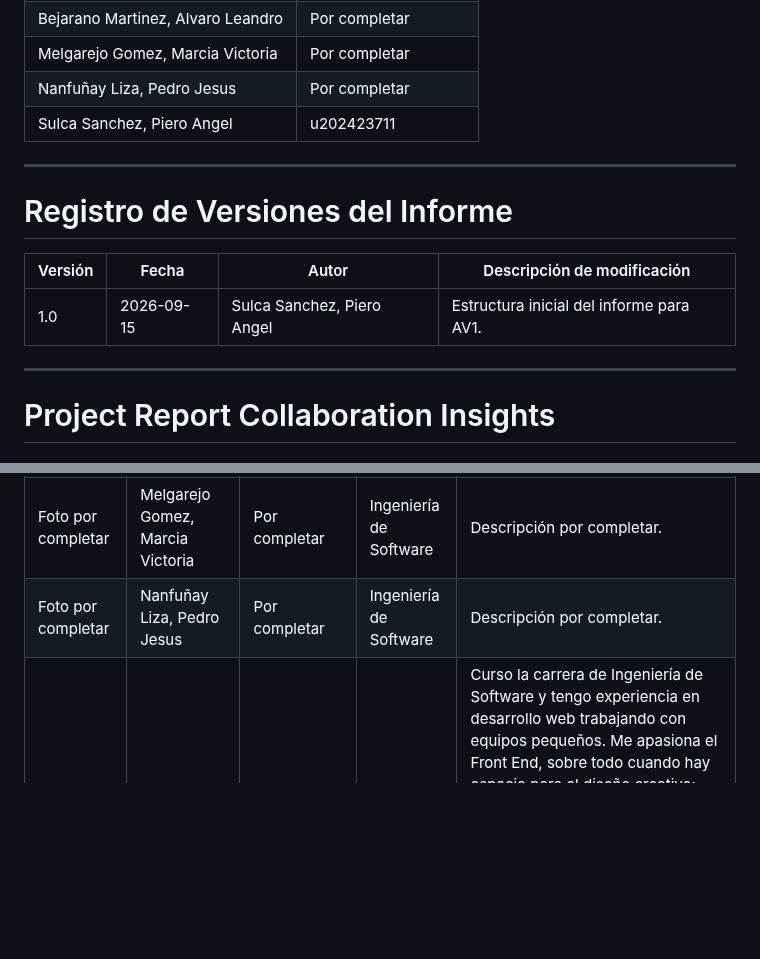
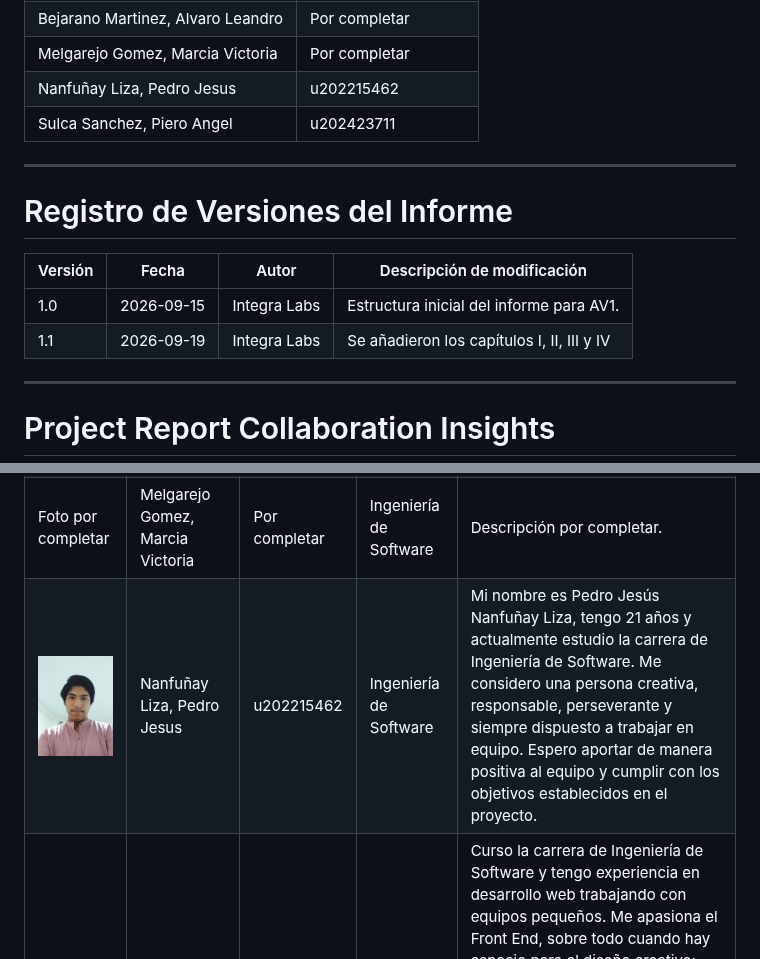
Before and after one commit to 1ASI0728-2620-9056-Quadrapp/quadrapp-project-report, a Markdown page: README.md, 2 parts joined by grey strips. Drawn GitHub-style; pictures changed too: assets/capitulo-01/pedro-nanfuñay.jpeg (added); blank space fills up the shorter version.

Commit message:
docs(chapter1): add Pedro Nanfuñay profile description

```diff
--- a/README.md
+++ b/README.md
@@ -23,7 +23,7 @@
 | Becerra Tejeda, Alessandra Nicole | u202318947 |
 | Bejarano Martinez, Alvaro Leandro | Por completar |
 | Melgarejo Gomez, Marcia Victoria | Por completar |
-| Nanfuñay Liza, Pedro Jesus | Por completar |
+| Nanfuñay Liza, Pedro Jesus | u202215462 |
 | Sulca Sanchez, Piero Angel | u202423711 |
 
 ---
@@ -32,7 +32,8 @@
 
 | Versión | Fecha | Autor | Descripción de modificación |
 | --- | --- | --- | --- |
-| 1.0 | 2026-09-15 | Sulca Sanchez, Piero Angel | Estructura inicial del informe para AV1. |
+| 1.0 | 2026-09-15 | Integra Labs | Estructura inicial del informe para AV1. |
+| 1.1 | 2026-09-19 | Integra Labs  | Se añadieron los capítulos I, II, III y IV |
 
 ---
 
@@ -254,11 +255,11 @@ El valor diferencial de Quadrapp no radica únicamente en identificar espacios l
       <td>Descripción por completar.</td>
     </tr>
     <tr>
-      <td>Foto por completar</td>
+      <td><img src="assets/capitulo-01/pedro-nanfuñay.jpeg" alt="Nanfuñay Liza, Pedro Jesús" width="160"></td>
       <td>Nanfuñay Liza, Pedro Jesus</td>
-      <td>Por completar</td>
+      <td>u202215462</td>
       <td>Ingeniería de Software</td>
-      <td>Descripción por completar.</td>
+      <td>Mi nombre es Pedro Jesús Nanfuñay Liza, tengo 21 años y actualmente estudio la carrera de Ingeniería de Software. Me considero una persona creativa, responsable, perseverante y siempre dispuesto a trabajar en equipo. Espero aportar de manera positiva al equipo y cumplir con los objetivos establecidos en el proyecto.</td>
     </tr>
     <tr>
       <td><img src="assets/capitulo-01/piero-sulca.jpg" alt="Sulca Sanchez, Piero Angel" width="160"></td>
```
